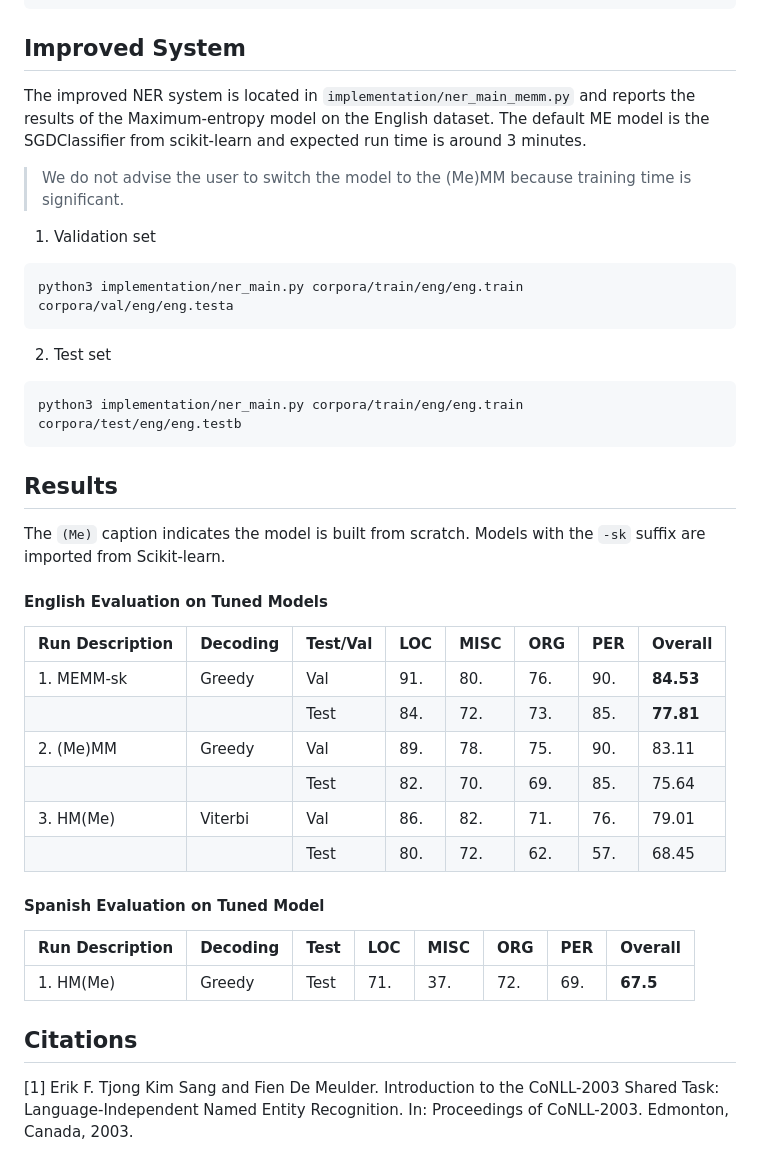
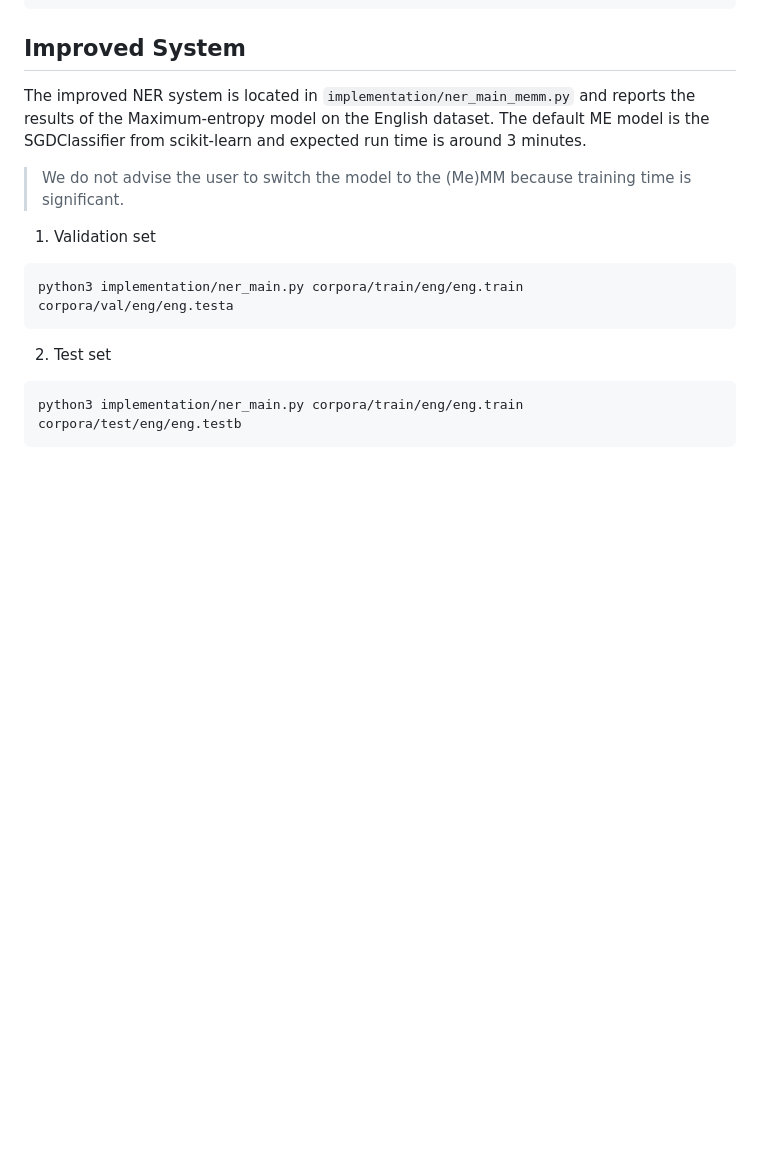
Before and after one commit to weezymatt/NER-with-Classical-ML, a Markdown page: README.md, the part around the change printed below. Rendered like a GitHub page; blank space fills up the shorter version.

````diff
--- a/README.md
+++ b/README.md
@@ -80,26 +88,3 @@ python3 implementation/ner_main.py corpora/train/eng/eng.train corpora/val/eng/e
 ```bash
 python3 implementation/ner_main.py corpora/train/eng/eng.train corpora/test/eng/eng.testb
 ```
-
-## Results
-The `(Me)` caption indicates the model is built from scratch. Models with the `-sk` suffix are imported from Scikit-learn.
-
-#### English Evaluation on Tuned Models
-
-| Run Description     | Decoding | Test/Val | LOC  | MISC | ORG  | PER  | Overall  |
-|---------------------|----------|----------|------|------|------|------|----------|
-| 1. MEMM-sk          | Greedy   | Val      | 91.  | 80.  | 76.  | 90.  | **84.53** |
-|                     |          | Test     | 84.  | 72.  | 73.  | 85.  | **77.81** |
-| 2. (Me)MM           | Greedy   | Val      | 89.  | 78.  | 75.  | 90.  | 83.11    |
-|                     |          | Test     | 82.  | 70.  | 69.  | 85.  | 75.64    |
-| 3. HM(Me)           | Viterbi  | Val      | 86.  | 82.  | 71.  | 76.  | 79.01    |
-|                     |          | Test     | 80.  | 72.  | 62.  | 57.  | 68.45    |
-
-#### Spanish Evaluation on Tuned Model
-
-| Run Description | Decoding | Test | LOC  | MISC | ORG  | PER  | Overall  |
-|-----------------|----------|------|------|------|------|------|----------|
-| 1. HM(Me)       | Greedy   | Test | 71.  | 37.  | 72.  | 69.  | **67.5** |
-
-## Citations
-[1] Erik F. Tjong Kim Sang and Fien De Meulder. Introduction to the CoNLL-2003 Shared Task: Language-Independent Named Entity Recognition. In: Proceedings of CoNLL-2003. Edmonton, Canada, 2003.
````
Also changed, not shown: other parts of README.md (+31 -23 lines).
